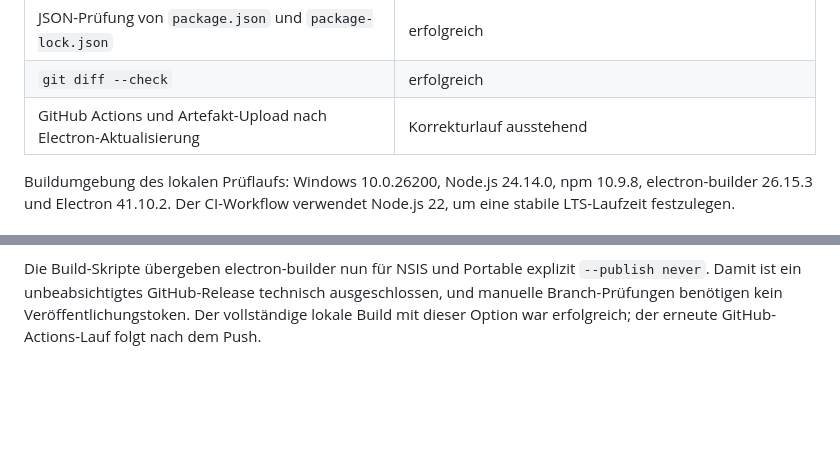
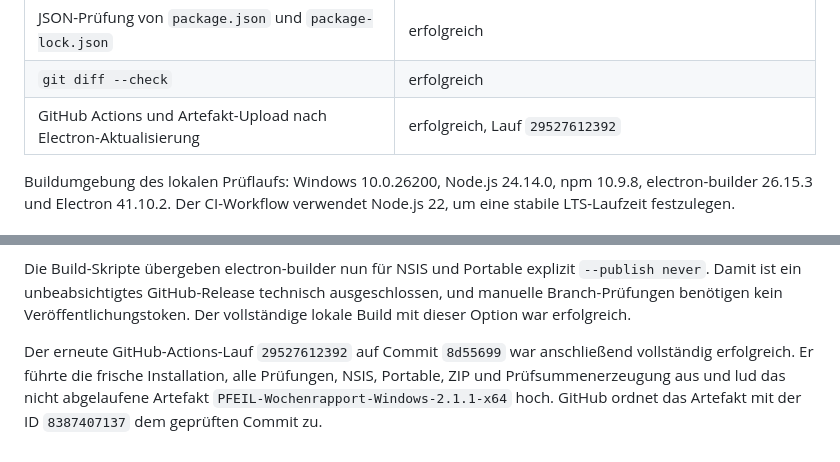
Before and after one commit to Weku-PWR/PWR-Berechnungskern, a Markdown page: TECHNISCHER_BERICHT_V2.1.1_RC1_WINDOWS.md, 2 parts joined by grey strips. Rendered like a GitHub page; blank space fills up the shorter version.

Commit message:
docs: Electron-41-CI-Prüfung dokumentieren

```diff
--- a/TECHNISCHER_BERICHT_V2.1.1_RC1_WINDOWS.md
+++ b/TECHNISCHER_BERICHT_V2.1.1_RC1_WINDOWS.md
@@ -59,7 +59,7 @@ Prüflauf gegen die erzeugten Dateien validiert.
 | SHA-256-Datei mit drei validierten Einträgen | erfolgreich |
 | JSON-Prüfung von `package.json` und `package-lock.json` | erfolgreich |
 | `git diff --check` | erfolgreich |
-| GitHub Actions und Artefakt-Upload nach Electron-Aktualisierung | Korrekturlauf ausstehend |
+| GitHub Actions und Artefakt-Upload nach Electron-Aktualisierung | erfolgreich, Lauf `29527612392` |
 
 Buildumgebung des lokalen Prüflaufs: Windows 10.0.26200, Node.js 24.14.0,
 npm 10.9.8, electron-builder 26.15.3 und Electron 41.10.2. Der CI-Workflow verwendet
@@ -124,4 +124,10 @@ wurden dadurch nicht ausgeführt.
 Die Build-Skripte übergeben electron-builder nun für NSIS und Portable explizit
 `--publish never`. Damit ist ein unbeabsichtigtes GitHub-Release technisch ausgeschlossen,
 und manuelle Branch-Prüfungen benötigen kein Veröffentlichungstoken. Der vollständige lokale
-Build mit dieser Option war erfolgreich; der erneute GitHub-Actions-Lauf folgt nach dem Push.
+Build mit dieser Option war erfolgreich.
+
+Der erneute GitHub-Actions-Lauf `29527612392` auf Commit `8d55699` war anschließend
+vollständig erfolgreich. Er führte die frische Installation, alle Prüfungen, NSIS, Portable,
+ZIP und Prüfsummenerzeugung aus und lud das nicht abgelaufene Artefakt
+`PFEIL-Wochenrapport-Windows-2.1.1-x64` hoch. GitHub ordnet das Artefakt mit der ID
+`8387407137` dem geprüften Commit zu.
```
